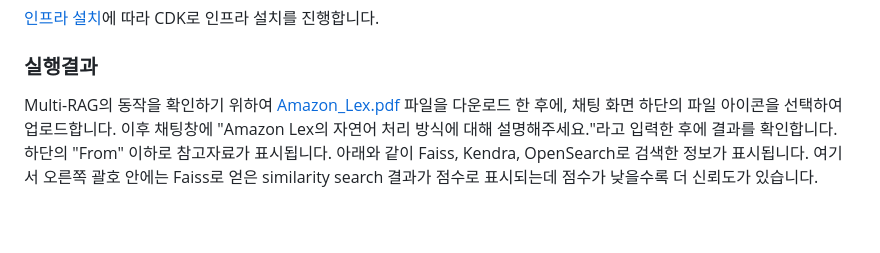
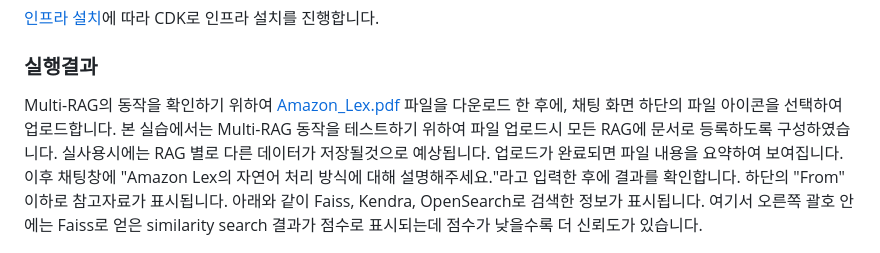
Before and after one commit to kyopark2014/multi-rag-and-multi-region-llm-for-chatbot, a Markdown page: README.md, the part around the change. Drawn GitHub-style; blank space fills up the shorter version.

```diff
--- a/README.md
+++ b/README.md
@@ -545,7 +545,7 @@ def get_reference(docs):
 
 ### 실행결과
 
-Multi-RAG의 동작을 확인하기 위하여 [Amazon_Lex.pdf](./contents/Amazon_Lex.pdf) 파일을 다운로드 한 후에, 채팅 화면 하단의 파일 아이콘을 선택하여 업로드합니다. 이후 채팅창에 "Amazon Lex의 자연어 처리 방식에 대해 설명해주세요."라고 입력한 후에 결과를 확인합니다. 하단의 "From" 이하로 참고자료가 표시됩니다. 아래와 같이 Faiss, Kendra, OpenSearch로 검색한 정보가 표시됩니다. 여기서 오른쪽 괄호 안에는 Faiss로 얻은 similarity search 결과가 점수로 표시되는데 점수가 낮을수록 더 신뢰도가 있습니다.
+Multi-RAG의 동작을 확인하기 위하여 [Amazon_Lex.pdf](./contents/Amazon_Lex.pdf) 파일을 다운로드 한 후에, 채팅 화면 하단의 파일 아이콘을 선택하여 업로드합니다. 본 실습에서는 Multi-RAG 동작을 테스트하기 위하여 파일 업로드시 모든 RAG에 문서로 등록하도록 구성하였습니다. 실사용시에는 RAG 별로 다른 데이터가 저장될것으로 예상됩니다. 업로드가 완료되면 파일 내용을 요약하여 보여집니다. 이후 채팅창에 "Amazon Lex의 자연어 처리 방식에 대해 설명해주세요."라고 입력한 후에 결과를 확인합니다. 하단의 "From" 이하로 참고자료가 표시됩니다. 아래와 같이 Faiss, Kendra, OpenSearch로 검색한 정보가 표시됩니다. 여기서 오른쪽 괄호 안에는 Faiss로 얻은 similarity search 결과가 점수로 표시되는데 점수가 낮을수록 더 신뢰도가 있습니다.
 
 ![image](./images/result-lex.png)
 
```
